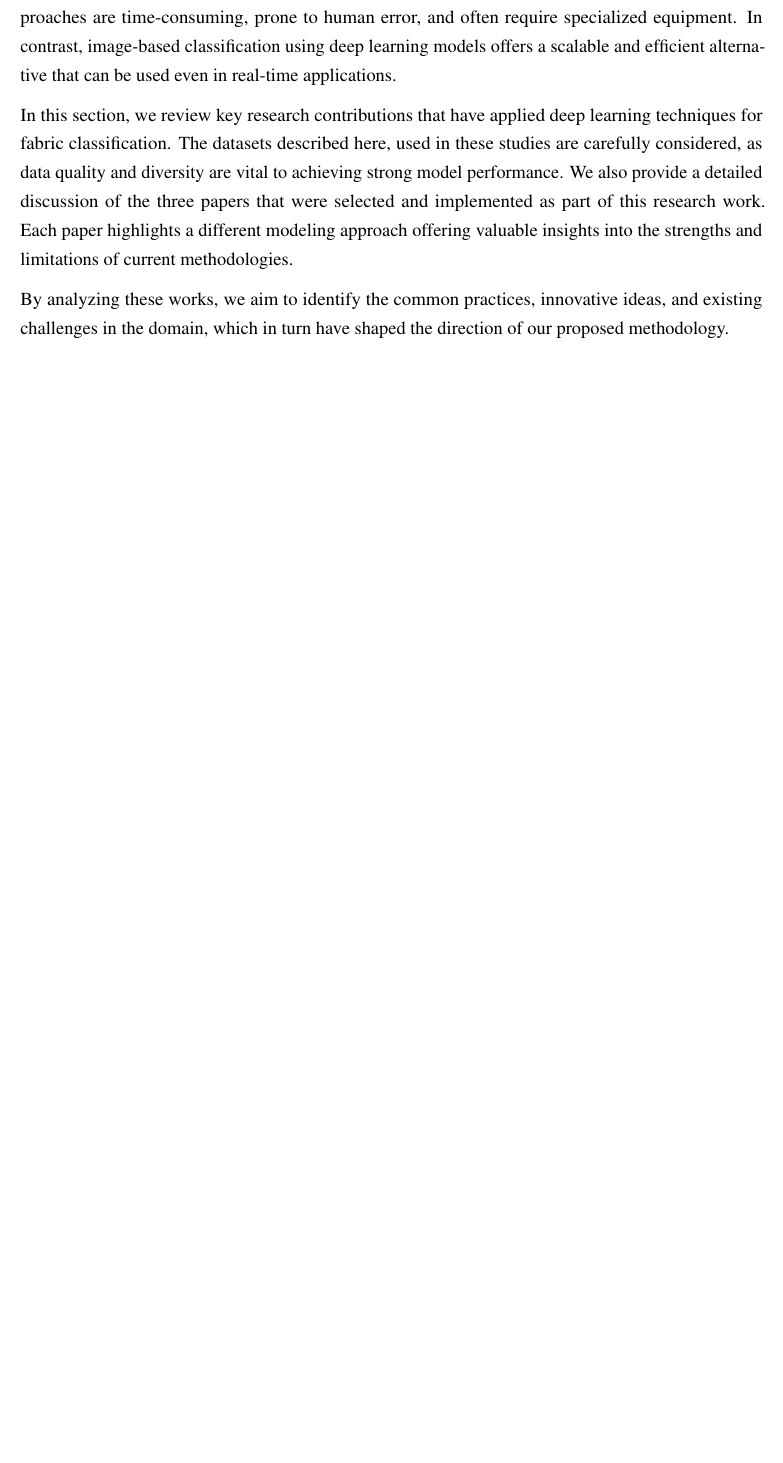
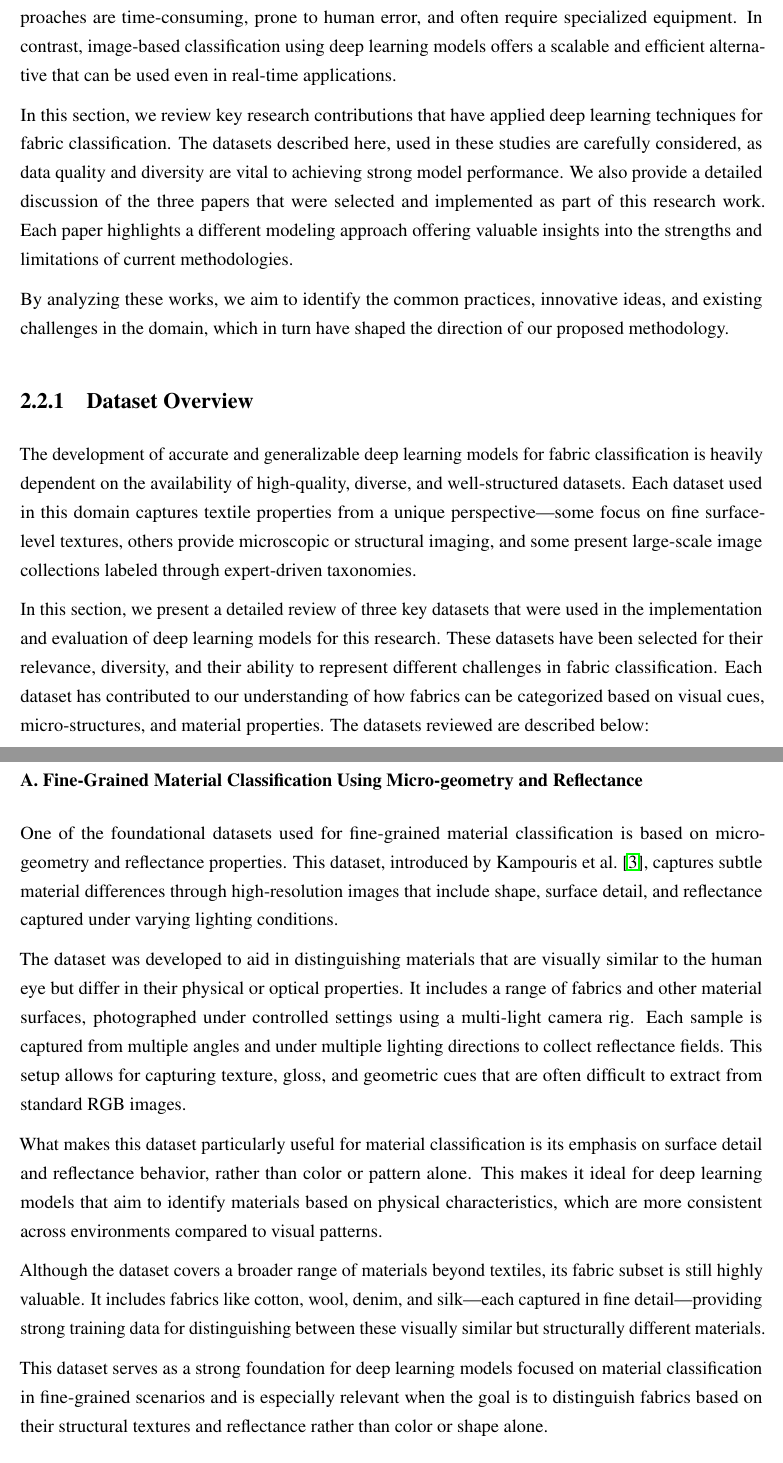
Before and after one commit to MayankJatav/MastersThesis, a LaTeX thesis (thesis.tex, which reads contents/fabric_classification/literature_review.tex): part of page 21 of 37 before the commit and two parts of pages 21 and 22 of 38 after it, the two joined at a grey line, cut so that both start at the same text, the shorter picture padded with empty space. Compiled offline with pdfLaTeX.

Commit message:
Added Literature Review For First Dataset

```diff
--- a/contents/fabric_classification/literature_review.tex
+++ b/contents/fabric_classification/literature_review.tex
@@ -7,3 +7,23 @@ Traditionally, fabric classification relied on manual techniques and physical te
 In this section, we review key research contributions that have applied deep learning techniques for fabric classification. The datasets described here, used in these studies are carefully considered, as data quality and diversity are vital to achieving strong model performance. We also provide a detailed discussion of the three papers that were selected and implemented as part of this research work. Each paper highlights a different modeling approach offering valuable insights into the strengths and limitations of current methodologies.
 
 By analyzing these works, we aim to identify the common practices, innovative ideas, and existing challenges in the domain, which in turn have shaped the direction of our proposed methodology.
+
+\subsection{Dataset Overview}
+
+The development of accurate and generalizable deep learning models for fabric classification is heavily dependent on the availability of high-quality, diverse, and well-structured datasets. Each dataset used in this domain captures textile properties from a unique perspective—some focus on fine surface-level textures, others provide microscopic or structural imaging, and some present large-scale image collections labeled through expert-driven taxonomies.
+
+In this section, we present a detailed review of three key datasets that were used in the implementation and evaluation of deep learning models for this research. These datasets have been selected for their relevance, diversity, and their ability to represent different challenges in fabric classification. Each dataset has contributed to our understanding of how fabrics can be categorized based on visual cues, micro-structures, and material properties. The datasets reviewed are described below:
+
+\newpage
+
+\subsubsection{A. Fine-Grained Material Classification Using Micro-geometry and Reflectance}
+
+One of the foundational datasets used for fine-grained material classification is based on micro-geometry and reflectance properties. This dataset, introduced by Kampouris et al.~\cite{kampouris2016fine}, captures subtle material differences through high-resolution images that include shape, surface detail, and reflectance captured under varying lighting conditions.
+
+The dataset was developed to aid in distinguishing materials that are visually similar to the human eye but differ in their physical or optical properties. It includes a range of fabrics and other material surfaces, photographed under controlled settings using a multi-light camera rig. Each sample is captured from multiple angles and under multiple lighting directions to collect reflectance fields. This setup allows for capturing texture, gloss, and geometric cues that are often difficult to extract from standard RGB images.
+
+What makes this dataset particularly useful for material classification is its emphasis on surface detail and reflectance behavior, rather than color or pattern alone. This makes it ideal for deep learning models that aim to identify materials based on physical characteristics, which are more consistent across environments compared to visual patterns.
+
+Although the dataset covers a broader range of materials beyond textiles, its fabric subset is still highly valuable. It includes fabrics like cotton, wool, denim, and silk—each captured in fine detail—providing strong training data for distinguishing between these visually similar but structurally different materials.
+
+This dataset serves as a strong foundation for deep learning models focused on material classification in fine-grained scenarios and is especially relevant when the goal is to distinguish fabrics based on their structural textures and reflectance rather than color or shape alone.
```
Also changed, not shown: references.bib (+8 -0 lines), contents/fabric_classification/literature_review.tex (10 more changed lines).
